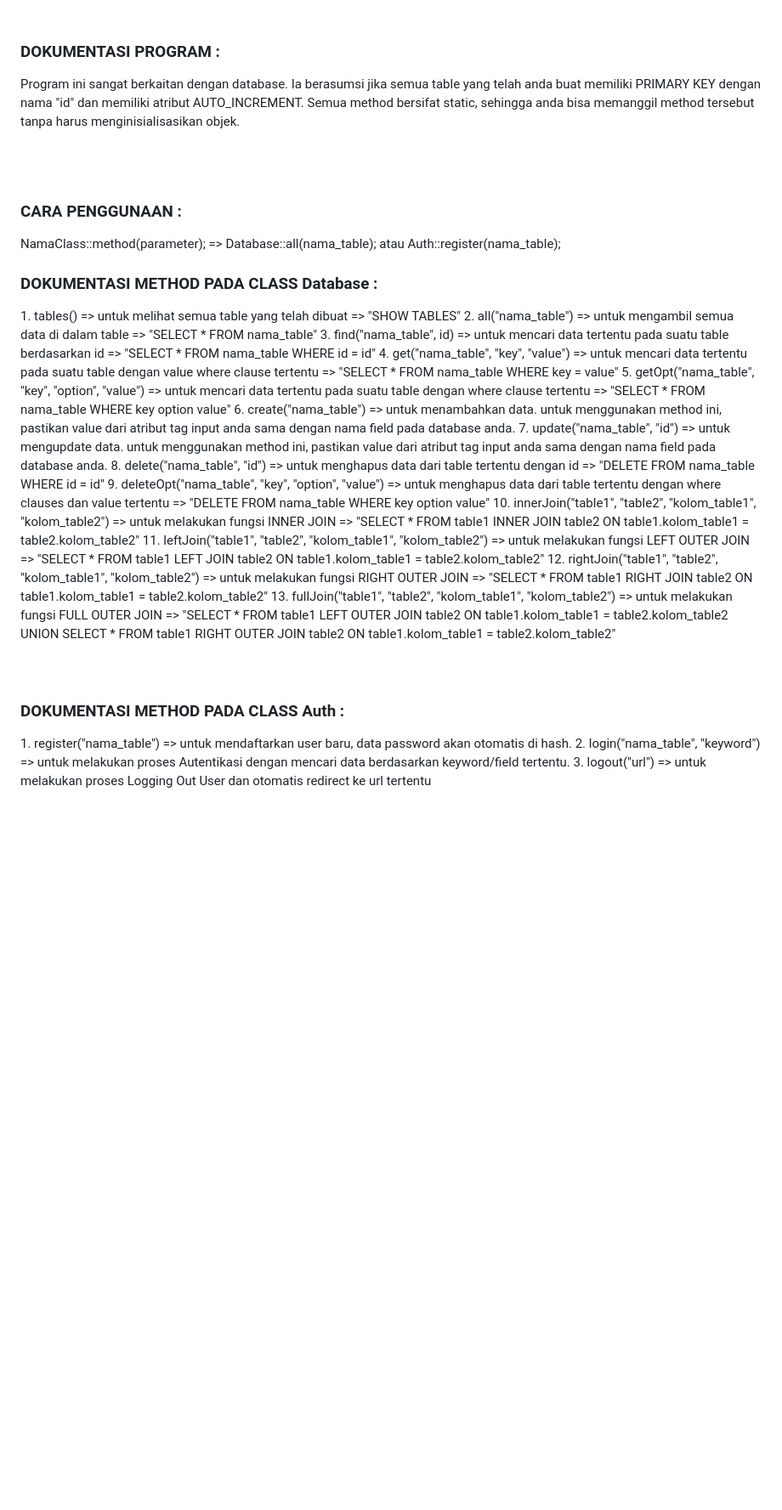
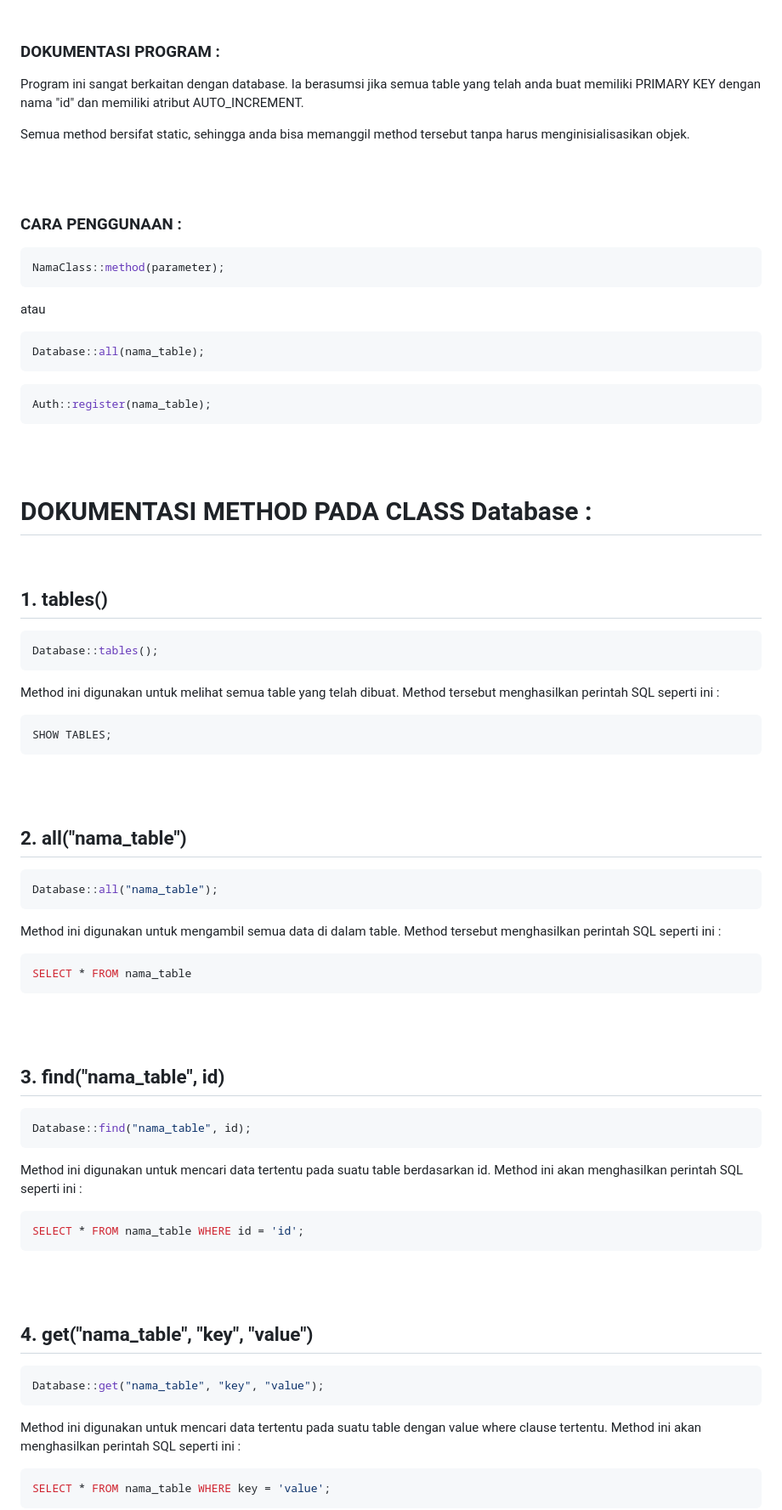
Before and after one commit to irzaarivin/simPHPel, a Markdown page: README.md, the part around the change printed below. Shown: that part at 85% size. Drawn GitHub-style; blank space fills up the shorter version.

````diff
--- a/README.md
+++ b/README.md
@@ -24,31 +44,84 @@
 <br><br>
 
 <h3>DOKUMENTASI PROGRAM :</h3>
-<p>Program ini sangat berkaitan dengan database. Ia berasumsi jika semua table yang telah anda buat memiliki PRIMARY KEY dengan nama "id" dan memiliki atribut AUTO_INCREMENT. Semua method bersifat static, sehingga anda bisa memanggil method tersebut tanpa harus menginisialisasikan objek.</p>
+<p>Program ini sangat berkaitan dengan database. Ia berasumsi jika semua table yang telah anda buat memiliki PRIMARY KEY dengan nama "id" dan memiliki atribut AUTO_INCREMENT.</p>
+
+<p>Semua method bersifat static, sehingga anda bisa memanggil method tersebut tanpa harus menginisialisasikan objek.</p>
 
 <br><br>
 
 <h3>CARA PENGGUNAAN :</h3>
-NamaClass::method(parameter); => Database::all(nama_table); atau Auth::register(nama_table);
 
-<h3>DOKUMENTASI METHOD PADA CLASS Database :</h3>
-1. tables() => untuk melihat semua table yang telah dibuat => "SHOW TABLES"
-2. all("nama_table") => untuk mengambil semua data di dalam table => "SELECT * FROM nama_table"
-3. find("nama_table", id) => untuk mencari data tertentu pada suatu table berdasarkan id => "SELECT * FROM nama_table WHERE id = id"
-4. get("nama_table", "key", "value") => untuk mencari data tertentu pada suatu table dengan value where clause tertentu => "SELECT * FROM nama_table WHERE key = value"
-5. getOpt("nama_table", "key", "option", "value") => untuk mencari data tertentu pada suatu table dengan where clause tertentu => "SELECT * FROM nama_table WHERE key option value"
-6. create("nama_table") => untuk menambahkan data. untuk menggunakan method ini, pastikan value dari atribut tag input anda sama dengan nama field pada database anda.
-7. update("nama_table", "id") => untuk mengupdate data. untuk menggunakan method ini, pastikan value dari atribut tag input anda sama dengan nama field pada database anda.
-8. delete("nama_table", "id") => untuk menghapus data dari table tertentu dengan id => "DELETE FROM nama_table WHERE id = id"
-9. deleteOpt("nama_table", "key", "option", "value") => untuk menghapus data dari table tertentu dengan where clauses dan value tertentu => "DELETE FROM nama_table WHERE key option value"
-10. innerJoin("table1", "table2", "kolom_table1", "kolom_table2") => untuk melakukan fungsi INNER JOIN => "SELECT * FROM table1 INNER JOIN table2 ON table1.kolom_table1 = table2.kolom_table2"
-11. leftJoin("table1", "table2", "kolom_table1", "kolom_table2") => untuk melakukan fungsi LEFT OUTER JOIN => "SELECT * FROM table1 LEFT JOIN table2 ON table1.kolom_table1 = table2.kolom_table2"
-12. rightJoin("table1", "table2", "kolom_table1", "kolom_table2") => untuk melakukan fungsi RIGHT OUTER JOIN => "SELECT * FROM table1 RIGHT JOIN table2 ON table1.kolom_table1 = table2.kolom_table2"
-13. fullJoin("table1", "table2", "kolom_table1", "kolom_table2") => untuk melakukan fungsi FULL OUTER JOIN => "SELECT * FROM table1 LEFT OUTER JOIN table2 ON table1.kolom_table1 = table2.kolom_table2 UNION SELECT * FROM table1 RIGHT OUTER JOIN table2 ON table1.kolom_table1 = table2.kolom_table2"
+```php
+NamaClass::method(parameter);
+```
+
+atau
+
+```php
+Database::all(nama_table);
+```
+
+```php
+Auth::register(nama_table);
+```
 
 <br><br>
 
-<h3>DOKUMENTASI METHOD PADA CLASS Auth :</h3>
-1. register("nama_table") => untuk mendaftarkan user baru, data password akan otomatis di hash.
-2. login("nama_table", "keyword") => untuk melakukan proses Autentikasi dengan mencari data berdasarkan keyword/field tertentu.
-3. logout("url") => untuk melakukan proses Logging Out User dan otomatis redirect ke url tertentu
+<h1>DOKUMENTASI METHOD PADA CLASS Database :</h1>
+<br>
+<h2>1. tables()</h2>
+
+```php
+Database::tables();
+```
+Method ini digunakan untuk melihat semua table yang telah dibuat. Method tersebut menghasilkan perintah SQL seperti ini :
+
+```mysql
+SHOW TABLES;
+```
+
+<br><br>
+
+<h2>2. all("nama_table")</h2>
+
+```php
+Database::all("nama_table");
+```
+
+Method ini digunakan untuk mengambil semua data di dalam table. Method tersebut menghasilkan perintah SQL seperti ini :
+
+```mysql
+SELECT * FROM nama_table
+```
+
+<br><br>
+
+<h2>3. find("nama_table", id)</h2>
+
+```php
+Database::find("nama_table", id);
+```
+
+Method ini digunakan untuk mencari data tertentu pada suatu table berdasarkan id. Method ini akan menghasilkan perintah SQL seperti ini :
+
+```mysql
+SELECT * FROM nama_table WHERE id = 'id';
+```
+
+<br><br>
+
+<h2>4. get("nama_table", "key", "value")</h2>
+
+```php
+Database::get("nama_table", "key", "value");
+```
+
+Method ini digunakan untuk mencari data tertentu pada suatu table dengan value where clause tertentu. Method ini akan menghasilkan perintah SQL seperti ini :
+
+```mysql
+SELECT * FROM nama_table WHERE key = 'value';
+```
+
+<br><br>
+
````
Also changed, not shown: other parts of README.md (+180 -11 lines).
